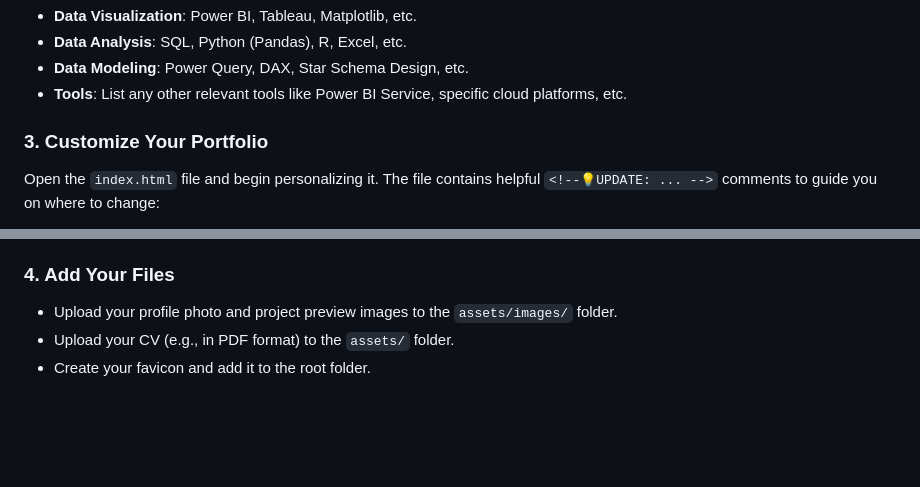
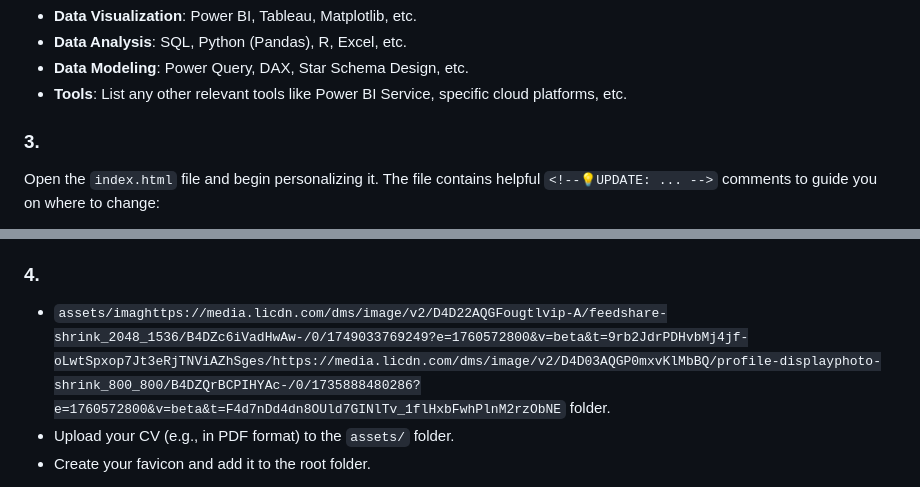
Before and after one commit to Clarapel/Clarapel.github.io, a Markdown page: README.md, 2 parts joined by grey strips. Drawn GitHub-style; blank space fills up the shorter version.

```diff
--- a/README.md
+++ b/README.md
@@ -34,7 +34,7 @@ Update the `index.html` file to reflect your personal technical skillset. The te
 
 
 
-### 3. Customize Your Portfolio
+### 3.
 Open the `index.html` file and begin personalizing it. The file contains helpful `<!--💡UPDATE: ... -->` comments to guide you on where to change:
 - Osoneye Clara
 - Data Analytics
@@ -53,8 +53,8 @@ Therefore;
 - Your project titles, descriptions, and links
 - Your list of skills
 
-### 4. Add Your Files
-- Upload your profile photo and project preview images to the `assets/images/` folder.
+### 4.
+- `assets/imaghttps://media.licdn.com/dms/image/v2/D4D22AQGFougtlvip-A/feedshare-shrink_2048_1536/B4DZc6iVadHwAw-/0/1749033769249?e=1760572800&v=beta&t=9rb2JdrPDHvbMj4jf-oLwtSpxop7Jt3eRjTNViAZhSges/https://media.licdn.com/dms/image/v2/D4D03AQGP0mxvKlMbBQ/profile-displayphoto-shrink_800_800/B4DZQrBCPIHYAc-/0/1735888480286?e=1760572800&v=beta&t=F4d7nDd4dn8OUld7GINlTv_1flHxbFwhPlnM2rzObNE` folder.
 - Upload your CV (e.g., in PDF format) to the `assets/` folder.
 - Create your favicon and add it to the root folder.
 
```
